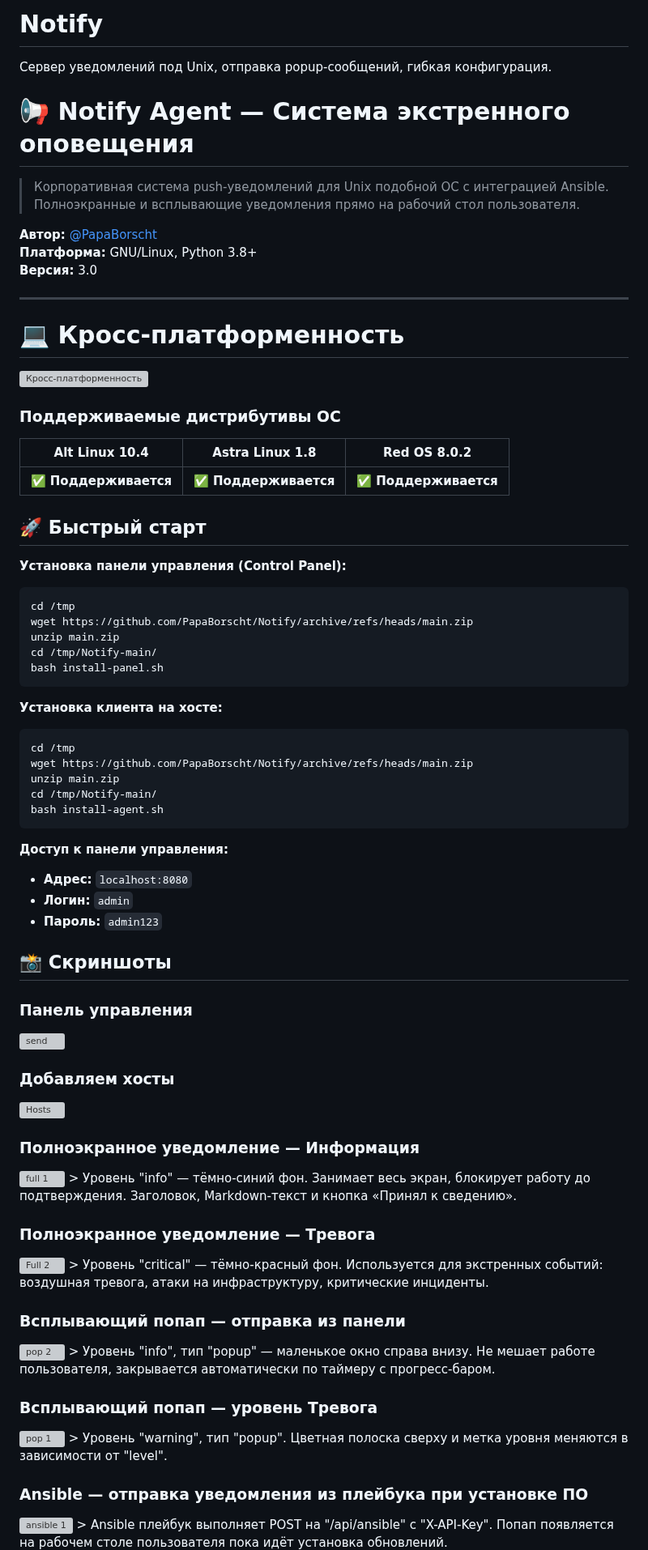
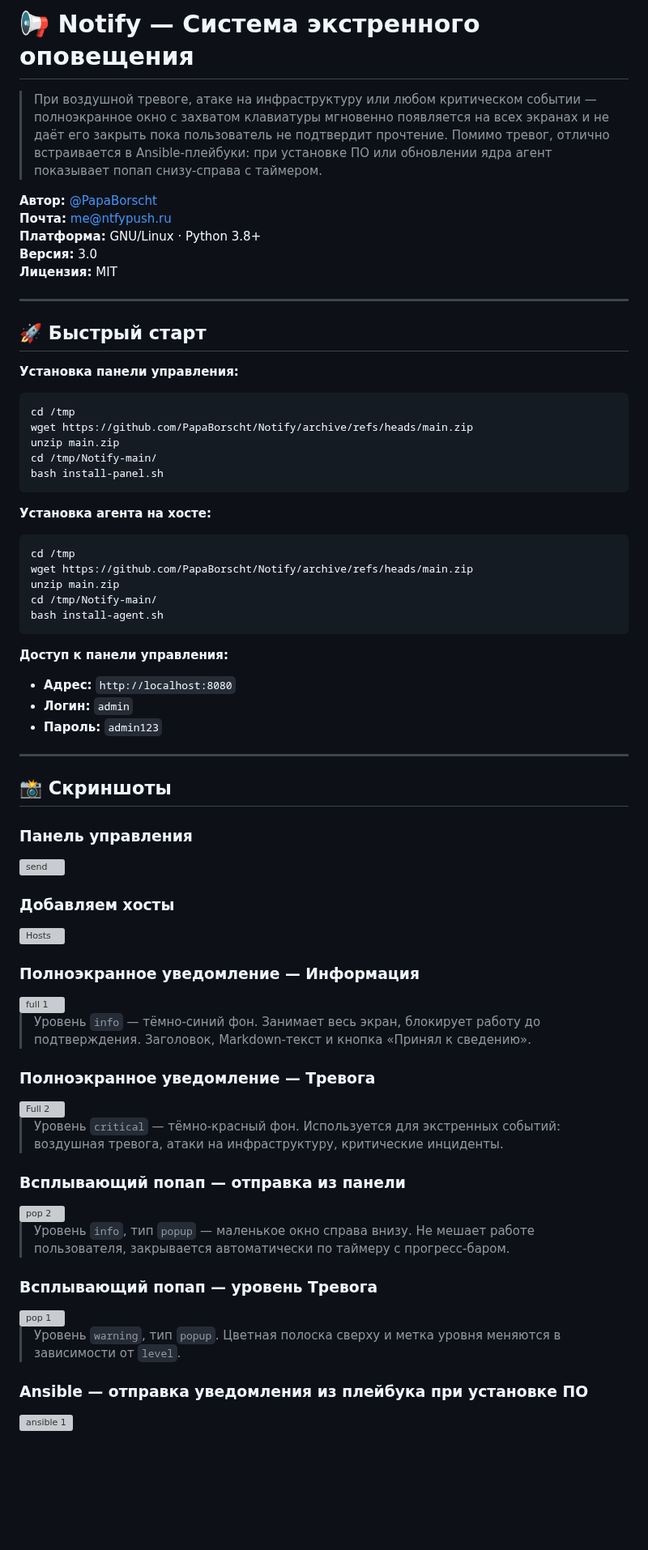
Before and after one commit to PapaBorscht/Notify, a Markdown page: README.md, the part around one of its changes. Shown at 81% size. GitHub-like rendering; blank space fills up the shorter version; grey boxes are pictures that could not be loaded.

````diff
--- a/README.md
+++ b/README.md
@@ -1,29 +1,18 @@
-# Notify
-Сервер уведомлений под Unix, отправка popup-сообщений, гибкая конфигурация.
+# 📢 Notify — Система экстренного оповещения
 
-# 📢 Notify Agent — Система экстренного оповещения
-
-> Корпоративная система push-уведомлений для Unix подобной ОС с интеграцией Ansible.
-> Полноэкранные и всплывающие уведомления прямо на рабочий стол пользователя.
+> При воздушной тревоге, атаке на инфраструктуру или любом критическом событии — полноэкранное окно с захватом клавиатуры мгновенно появляется на всех экранах и не даёт его закрыть пока пользователь не подтвердит прочтение. Помимо тревог, отлично встраивается в Ansible-плейбуки: при установке ПО или обновлении ядра агент показывает попап снизу-справа с таймером.
 
 **Автор:** [@PapaBorscht](https://t.me/PapaBorscht)
-**Платформа:** GNU/Linux, Python 3.8+
+**Почта:** [me@ntfypush.ru](mailto:me@ntfypush.ru)
+**Платформа:** GNU/Linux · Python 3.8+
 **Версия:** 3.0
+**Лицензия:** MIT
 
 ---
-# 💻 Кросс-платформенность
-
-<img src="https://allwebs.ru/images/2026/06/03/bdb81cef1c72ec37e3c9ff20eb3b3a45.png" alt="Кросс-платформенность" border="0">
-
-### Поддерживаемые дистрибутивы ОС
-
-| Alt Linux  10.4        | Astra Linux 1.8         | Red OS  8.0.2           |
-|------------------------|-------------------------|------------------------|
-| ✅ **Поддерживается**  | ✅ **Поддерживается**   | ✅ **Поддерживается**  |
 
 ## 🚀 Быстрый старт
 
-**Установка панели управления (Control Panel):**
+**Установка панели управления:**
 
 ```bash
 cd /tmp
@@ -33,7 +22,8 @@ cd /tmp/Notify-main/
 bash install-panel.sh
 ```
 
-**Установка клиента на хосте:**
+**Установка агента на хосте:**
+
 ```bash
 cd /tmp
 wget https://github.com/PapaBorscht/Notify/archive/refs/heads/main.zip
@@ -41,11 +31,14 @@ unzip main.zip
 cd /tmp/Notify-main/
 bash install-agent.sh
 ```
+
 **Доступ к панели управления:**
 
-- **Адрес:** `localhost:8080`
+- **Адрес:** `http://localhost:8080`
 - **Логин:** `admin`
 - **Пароль:** `admin123`
+
+---
 
 ## 📸 Скриншоты
 
@@ -57,21 +50,24 @@ bash install-agent.sh
 
 ### Полноэкранное уведомление — Информация
 <img src="https://allwebs.ru/images/2026/06/03/c2d2704de9d223956c2f009bcf08240a.png" alt="full 1" border="0">
-> Уровень "info" — тёмно-синий фон. Занимает весь экран, блокирует работу до подтверждения. Заголовок, Markdown-текст и кнопка «Принял к сведению».
+
+> Уровень `info` — тёмно-синий фон. Занимает весь экран, блокирует работу до подтверждения. Заголовок, Markdown-текст и кнопка «Принял к сведению».
 
 ### Полноэкранное уведомление — Тревога
 <img src="https://allwebs.ru/images/2026/06/03/1077c529c53f96d3e568a735864e1e19.png" alt="Full 2" border="0">
-> Уровень "critical" — тёмно-красный фон. Используется для экстренных событий: воздушная тревога, атаки на инфраструктуру, критические инциденты.
+
+> Уровень `critical` — тёмно-красный фон. Используется для экстренных событий: воздушная тревога, атаки на инфраструктуру, критические инциденты.
 
 ### Всплывающий попап — отправка из панели
 <img src="https://allwebs.ru/images/2026/06/03/7fa3d083a13ea2250406f572d04bc3c1.png" alt="pop 2" border="0">
-> Уровень "info", тип "popup" — маленькое окно справа внизу. Не мешает работе пользователя, закрывается автоматически по таймеру с прогресс-баром.
+
+> Уровень `info`, тип `popup` — маленькое окно справа внизу. Не мешает работе пользователя, закрывается автоматически по таймеру с прогресс-баром.
 
 ### Всплывающий попап — уровень Тревога
 <img src="https://allwebs.ru/images/2026/06/03/768471f503d8101babb8c1c97811dc72.png" alt="pop 1" border="0">
-> Уровень "warning", тип "popup". Цветная полоска сверху и метка уровня меняются в зависимости от "level".
+
+> Уровень `warning`, тип `popup`. Цветная полоска сверху и метка уровня меняются в зависимости от `level`.
 
 ### Ansible — отправка уведомления из плейбука при установке ПО
 <img src="https://allwebs.ru/images/2026/06/03/1519c50b2015e02ffa61f3aae58b979e.png" alt="ansible 1" border="0">
-> Ansible плейбук выполняет POST на "/api/ansible" с "X-API-Key". Попап появляется на рабочем столе пользователя пока идёт установка обновлений.
 
````
Also changed, not shown: other parts of README.md (+56 -49 lines).
